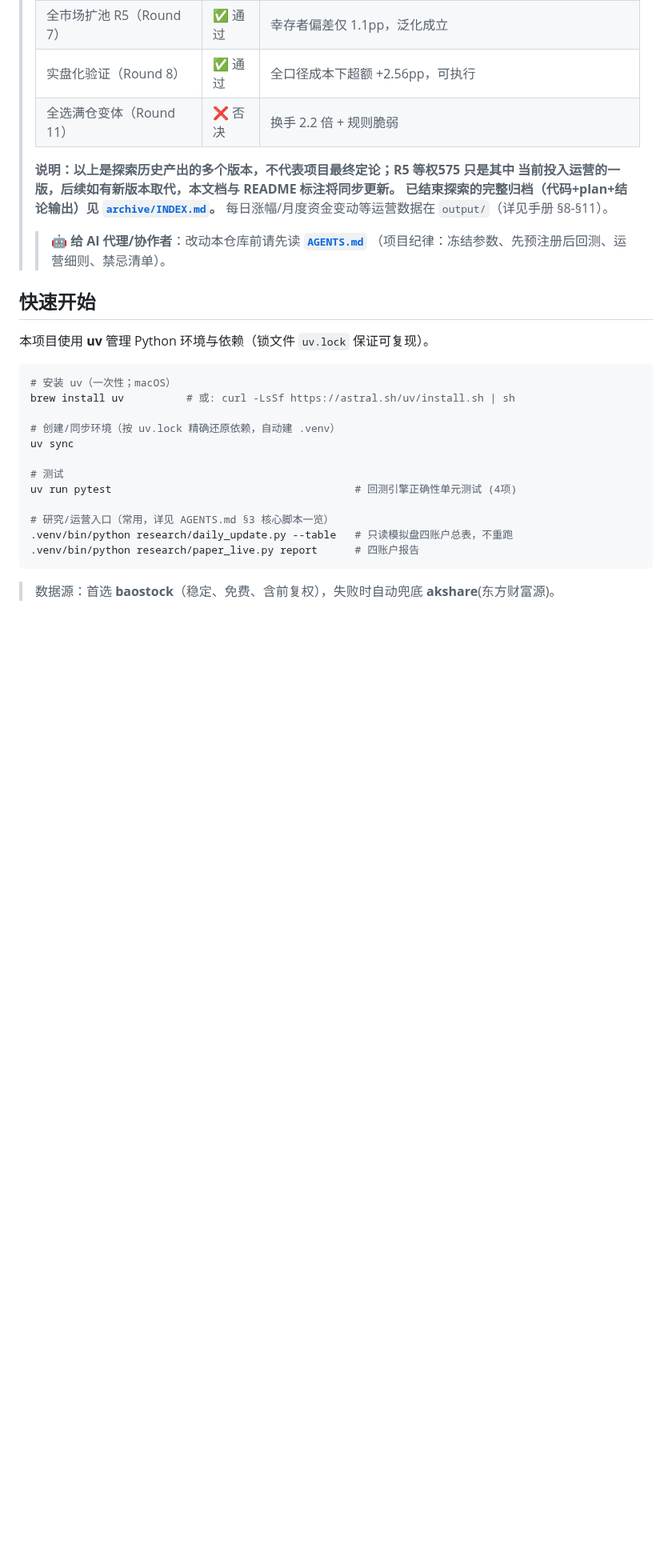
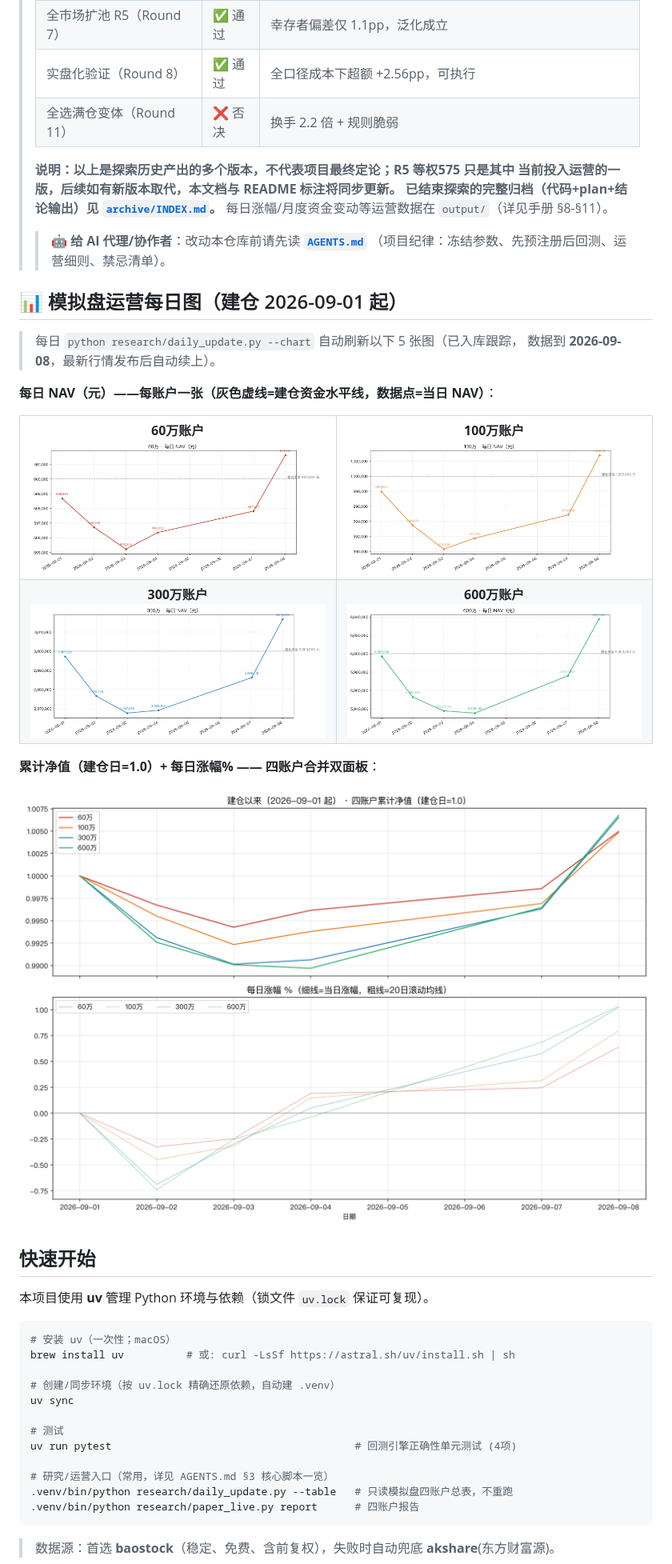
Before and after one commit to bianzhishui/quant_trading_01, a Markdown page: README.md, the part around the change. Shown at 80% size. Rendered like a GitHub page; pictures changed too: output/daily_gains_live.png (added), output/daily_nav_aum100w.png (added), output/daily_nav_aum300w.png (added); blank space fills up the shorter version.

Commit message:
feat: 5张运营每日图入库跟踪 + README 靠上位置引用显示
- .gitignore: !output/daily_nav_aum*.png ×4 + !output/daily_gains_live.png 豁免
  (其他 output/*.png 仍忽略); daily_update.py --chart 每日刷新后随 commit 更新
- README: 新增'📊 模拟盘运营每日图'章节(快速开始之前) — 4张NAV单图2×2表格 + 双面板全宽
- AGENTS.md: §2输出说明/§8禁忌清单同步'仅5张运营图豁免入库'例外

```diff
--- a/README.md
+++ b/README.md
@@ -30,6 +30,28 @@
 >
 > > 🤖 **给 AI 代理/协作者**：改动本仓库前请先读 **[`AGENTS.md`](AGENTS.md)**
 > > （项目纪律：冻结参数、先预注册后回测、运营细则、禁忌清单）。
+
+## 📊 模拟盘运营每日图（建仓 2026-09-01 起）
+
+> 每日 `python research/daily_update.py --chart` 自动刷新以下 5 张图（已入库跟踪，
+> 数据到 **2026-09-08**，最新行情发布后自动续上）。
+
+**每日 NAV（元）——每账户一张（灰色虚线=建仓资金水平线，数据点=当日 NAV）**：
+
+<table>
+  <tr>
+    <td align="center"><b>60万账户</b><br><img src="output/daily_nav_aum60w.png" width="100%"></td>
+    <td align="center"><b>100万账户</b><br><img src="output/daily_nav_aum100w.png" width="100%"></td>
+  </tr>
+  <tr>
+    <td align="center"><b>300万账户</b><br><img src="output/daily_nav_aum300w.png" width="100%"></td>
+    <td align="center"><b>600万账户</b><br><img src="output/daily_nav_aum600w.png" width="100%"></td>
+  </tr>
+</table>
+
+**累计净值（建仓日=1.0）+ 每日涨幅% —— 四账户合并双面板**：
+
+<img src="output/daily_gains_live.png" width="100%">
 
 ## 快速开始
 
```
Also changed, not shown: AGENTS.md (+4 -2 lines), 1 other file.
